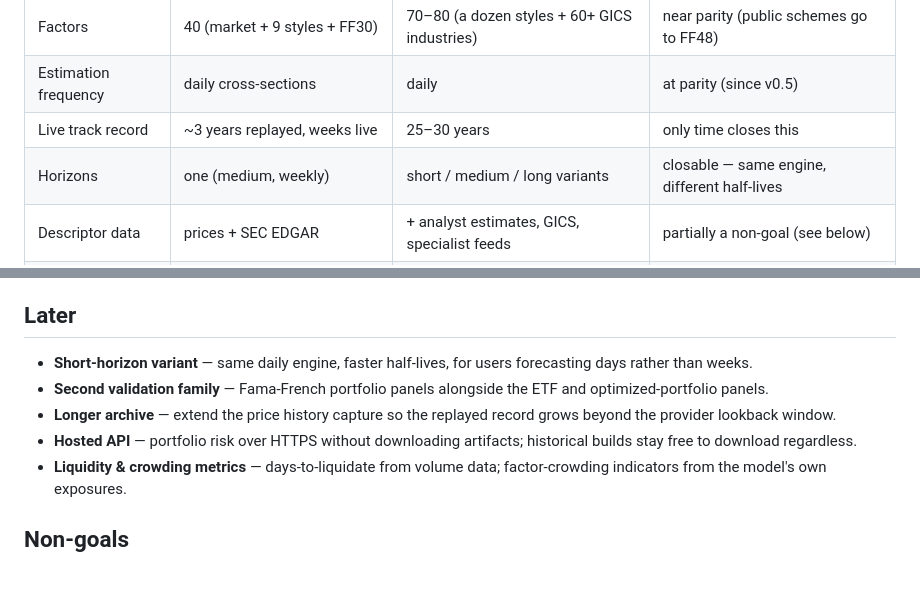
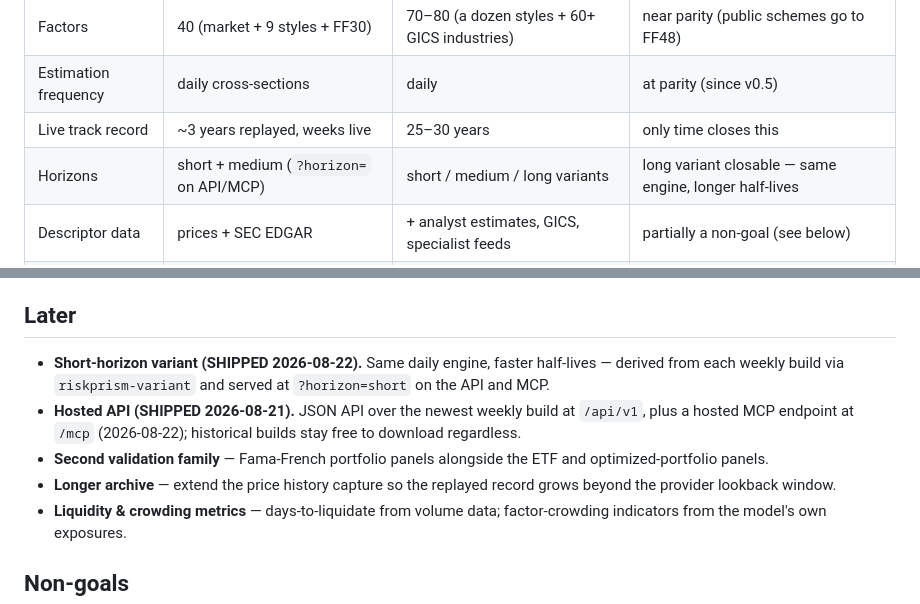
Before and after one commit to wanxinwanxin/risk-prism, a Markdown page: docs/ROADMAP.md, 2 parts joined by grey strips. Rendered like a GitHub page; blank space fills up the shorter version.

Commit message:
Roadmap: mark short-horizon variant and hosted API as shipped
The Later section still listed both as future work; the horizons gap-table
row still said the model had one horizon. Short-horizon shipped 2026-08-22
(?horizon= on API/MCP), the hosted JSON API 2026-08-21, hosted MCP
2026-08-22.

Co-Authored-By: Claude Fable 5 <noreply@anthropic.com>
Claude-Session: https://claude.ai/code/session_01AkpmwGT76usHLVoQ74SqY1

```diff
--- a/docs/ROADMAP.md
+++ b/docs/ROADMAP.md
@@ -16,7 +16,7 @@ Status as of `PRISM-US-MH-0.9` (2026-08-22).
 | Factors | 40 (market + 9 styles + FF30) | 70–80 (a dozen styles + 60+ GICS industries) | near parity (public schemes go to FF48) |
 | Estimation frequency | daily cross-sections | daily | at parity (since v0.5) |
 | Live track record | ~3 years replayed, weeks live | 25–30 years | only time closes this |
-| Horizons | one (medium, weekly) | short / medium / long variants | closable — same engine, different half-lives |
+| Horizons | short + medium (`?horizon=` on API/MCP) | short / medium / long variants | long variant closable — same engine, longer half-lives |
 | Descriptor data | prices + SEC EDGAR | + analyst estimates, GICS, specialist feeds | partially a non-goal (see below) |
 | Validation | public, reproducible, re-scored weekly | whitepaper snapshots | our advantage — keep extending it |
 
@@ -43,14 +43,16 @@ Status as of `PRISM-US-MH-0.9` (2026-08-22).
 
 ## Later
 
-- **Short-horizon variant** — same daily engine, faster half-lives, for
-  users forecasting days rather than weeks.
+- **Short-horizon variant (SHIPPED 2026-08-22).** Same daily engine,
+  faster half-lives — derived from each weekly build via
+  `riskprism-variant` and served at `?horizon=short` on the API and MCP.
+- **Hosted API (SHIPPED 2026-08-21).** JSON API over the newest weekly
+  build at `/api/v1`, plus a hosted MCP endpoint at `/mcp` (2026-08-22);
+  historical builds stay free to download regardless.
 - **Second validation family** — Fama-French portfolio panels alongside the
   ETF and optimized-portfolio panels.
 - **Longer archive** — extend the price history capture so the replayed
   record grows beyond the provider lookback window.
-- **Hosted API** — portfolio risk over HTTPS without downloading artifacts;
-  historical builds stay free to download regardless.
 - **Liquidity & crowding metrics** — days-to-liquidate from volume data;
   factor-crowding indicators from the model's own exposures.
 
```
